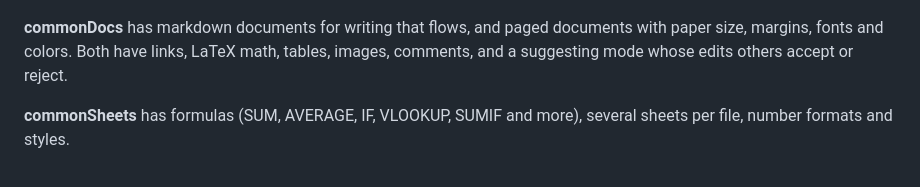
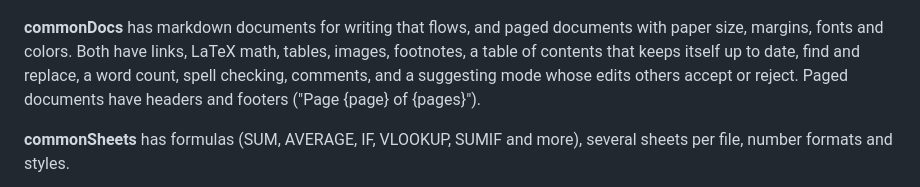
Before and after one commit to HarvielArcilla/commonplace, a Markdown page: README.md, the part around the change. GitHub-like rendering.

```diff
--- a/README.md
+++ b/README.md
@@ -20,7 +20,7 @@ Work on the same file at the same time, see each other's cursors, leave comments
 
 ![commonDrive in icon view: a document, a presentation and a spreadsheet](docs/images/drive.png)
 
-**commonDocs** has markdown documents for writing that flows, and paged documents with paper size, margins, fonts and colors. Both have links, LaTeX math, tables, images, comments, and a suggesting mode whose edits others accept or reject.
+**commonDocs** has markdown documents for writing that flows, and paged documents with paper size, margins, fonts and colors. Both have links, LaTeX math, tables, images, footnotes, a table of contents that keeps itself up to date, find and replace, a word count, spell checking, comments, and a suggesting mode whose edits others accept or reject. Paged documents have headers and footers ("Page {page} of {pages}").
 
 **commonSheets** has formulas (SUM, AVERAGE, IF, VLOOKUP, SUMIF and more), several sheets per file, number formats and styles.
 
```
Also changed, not shown: docs/ARCHITECTURE.md (+3 -1 lines), docs/images/docs-find.png (added), 12 other files.
